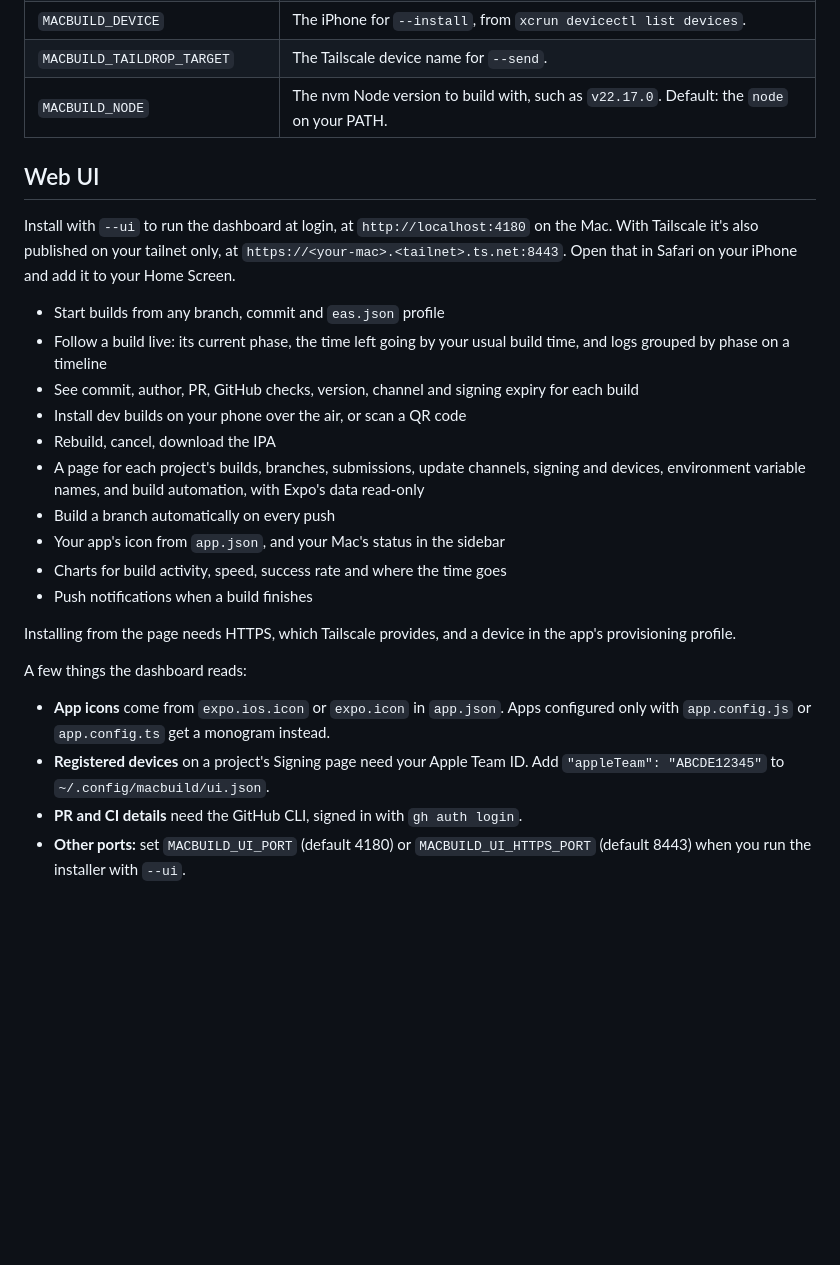
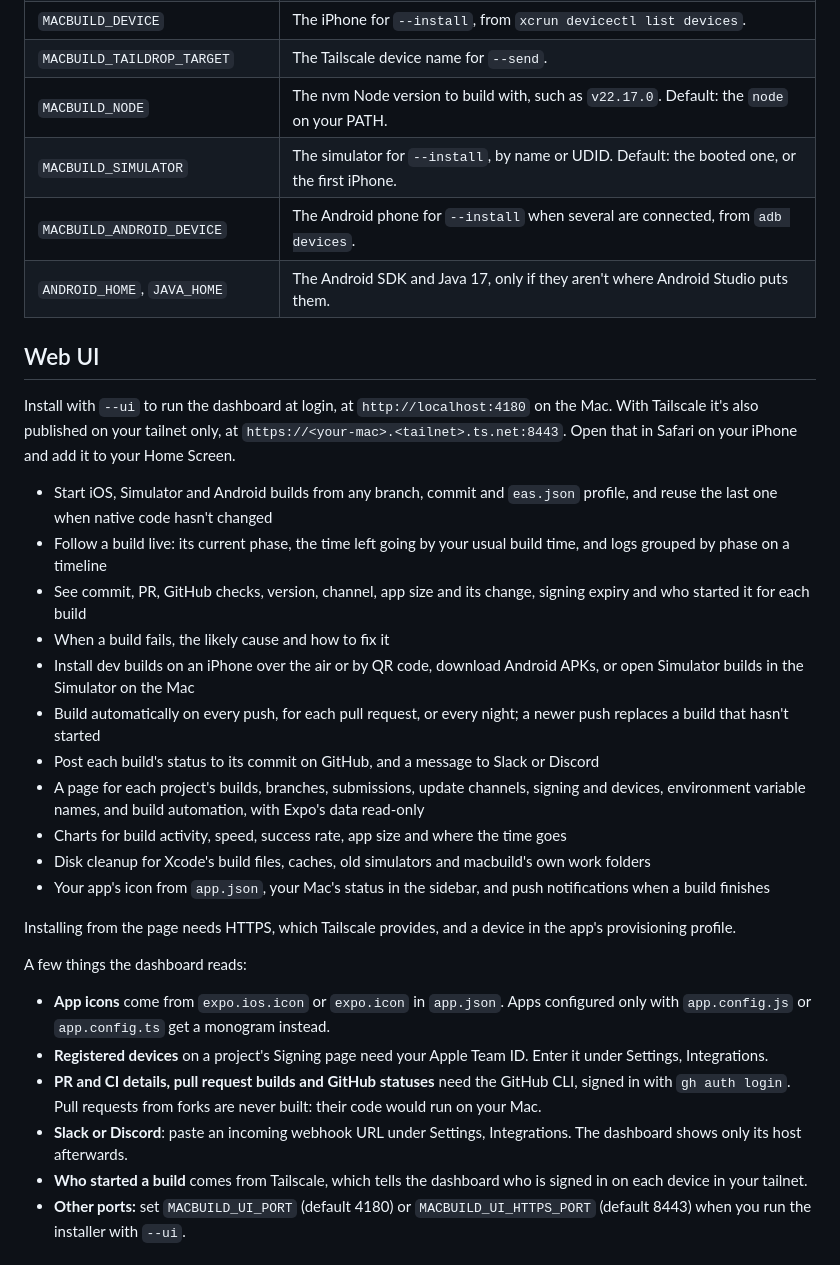
Before and after one commit to fav-devs/macbuild, a Markdown page: README.md, the part around one of its changes. GitHub-like rendering; blank space fills up the shorter version.

```diff
--- a/README.md
+++ b/README.md
@@ -76,29 +85,35 @@ Optional, in `~/.config/macbuild/env`. The file stays on your Mac; never commit
 | `MACBUILD_DEVICE` | The iPhone for `--install`, from `xcrun devicectl list devices`. |
 | `MACBUILD_TAILDROP_TARGET` | The Tailscale device name for `--send`. |
 | `MACBUILD_NODE` | The nvm Node version to build with, such as `v22.17.0`. Default: the `node` on your PATH. |
+| `MACBUILD_SIMULATOR` | The simulator for `--install`, by name or UDID. Default: the booted one, or the first iPhone. |
+| `MACBUILD_ANDROID_DEVICE` | The Android phone for `--install` when several are connected, from `adb devices`. |
+| `ANDROID_HOME`, `JAVA_HOME` | The Android SDK and Java 17, only if they aren't where Android Studio puts them. |
 
 ## Web UI
 
 Install with `--ui` to run the dashboard at login, at `http://localhost:4180` on the Mac. With Tailscale it's also published on your tailnet only, at `https://<your-mac>.<tailnet>.ts.net:8443`. Open that in Safari on your iPhone and add it to your Home Screen.
 
-- Start builds from any branch, commit and `eas.json` profile
+- Start iOS, Simulator and Android builds from any branch, commit and `eas.json` profile, and reuse the last one when native code hasn't changed
 - Follow a build live: its current phase, the time left going by your usual build time, and logs grouped by phase on a timeline
-- See commit, author, PR, GitHub checks, version, channel and signing expiry for each build
-- Install dev builds on your phone over the air, or scan a QR code
-- Rebuild, cancel, download the IPA
+- See commit, PR, GitHub checks, version, channel, app size and its change, signing expiry and who started it for each build
+- When a build fails, the likely cause and how to fix it
+- Install dev builds on an iPhone over the air or by QR code, download Android APKs, or open Simulator builds in the Simulator on the Mac
+- Build automatically on every push, for each pull request, or every night; a newer push replaces a build that hasn't started
+- Post each build's status to its commit on GitHub, and a message to Slack or Discord
 - A page for each project's builds, branches, submissions, update channels, signing and devices, environment variable names, and build automation, with Expo's data read-only
-- Build a branch automatically on every push
-- Your app's icon from `app.json`, and your Mac's status in the sidebar
-- Charts for build activity, speed, success rate and where the time goes
-- Push notifications when a build finishes
+- Charts for build activity, speed, success rate, app size and where the time goes
+- Disk cleanup for Xcode's build files, caches, old simulators and macbuild's own work folders
+- Your app's icon from `app.json`, your Mac's status in the sidebar, and push notifications when a build finishes
 
 Installing from the page needs HTTPS, which Tailscale provides, and a device in the app's provisioning profile.
 
 A few things the dashboard reads:
 
 - **App icons** come from `expo.ios.icon` or `expo.icon` in `app.json`. Apps configured only with `app.config.js` or `app.config.ts` get a monogram instead.
-- **Registered devices** on a project's Signing page need your Apple Team ID. Add `"appleTeam": "ABCDE12345"` to `~/.config/macbuild/ui.json`.
-- **PR and CI details** need the GitHub CLI, signed in with `gh auth login`.
+- **Registered devices** on a project's Signing page need your Apple Team ID. Enter it under Settings, Integrations.
+- **PR and CI details, pull request builds and GitHub statuses** need the GitHub CLI, signed in with `gh auth login`. Pull requests from forks are never built: their code would run on your Mac.
+- **Slack or Discord**: paste an incoming webhook URL under Settings, Integrations. The dashboard shows only its host afterwards.
+- **Who started a build** comes from Tailscale, which tells the dashboard who is signed in on each device in your tailnet.
 - **Other ports:** set `MACBUILD_UI_PORT` (default 4180) or `MACBUILD_UI_HTTPS_PORT` (default 8443) when you run the installer with `--ui`.
 
 ## Security
```
Also changed, not shown: other parts of README.md (+26 -17 lines), AGENTS.md (+11 -5 lines), docs/build.png, docs/builds.png, docs/dashboard.png, docs/insights.png, 11 other files.
